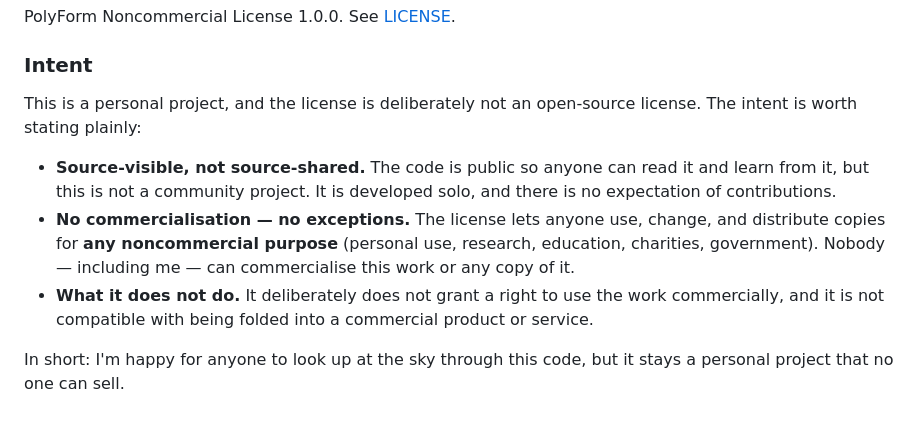
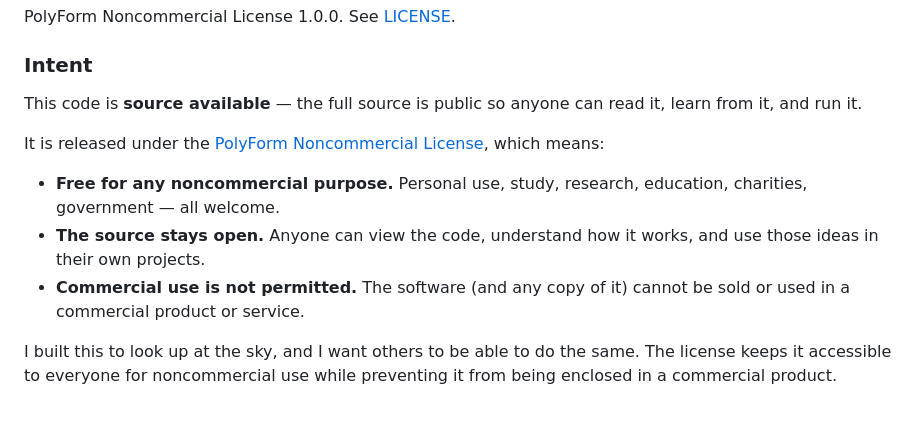
Before and after one commit to anspiteri/SkyAboveMe, a Markdown page: README.md, the part around the change. Drawn GitHub-style.

Commit message:
docs: soften README license intent — source available framing
Lead with what the code is (source available, free for noncommercial
use) rather than what it isn't (not open-source, no contributors expected).

```diff
--- a/README.md
+++ b/README.md
@@ -277,19 +277,19 @@ PolyForm Noncommercial License 1.0.0. See [LICENSE](./LICENSE).
 
 ### Intent
 
-This is a personal project, and the license is deliberately not an open-source
-license. The intent is worth stating plainly:
+This code is **source available** — the full source is public so anyone can
+read it, learn from it, and run it.
 
-- **Source-visible, not source-shared.** The code is public so anyone can read
-  it and learn from it, but this is not a community project. It is developed
-  solo, and there is no expectation of contributions.
-- **No commercialisation — no exceptions.** The license lets anyone use, change,
-  and distribute copies for **any noncommercial purpose** (personal use,
-  research, education, charities, government). Nobody — including me — can
-  commercialise this work or any copy of it.
-- **What it does not do.** It deliberately does not grant a right to use the
-  work commercially, and it is not compatible with being folded into a
-  commercial product or service.
+It is released under the [PolyForm Noncommercial License](./LICENSE), which
+means:
 
-In short: I'm happy for anyone to look up at the sky through this code, but it
-stays a personal project that no one can sell.
+- **Free for any noncommercial purpose.** Personal use, study, research,
+  education, charities, government — all welcome.
+- **The source stays open.** Anyone can view the code, understand how it
+  works, and use those ideas in their own projects.
+- **Commercial use is not permitted.** The software (and any copy of it)
+  cannot be sold or used in a commercial product or service.
+
+I built this to look up at the sky, and I want others to be able to do the
+same. The license keeps it accessible to everyone for noncommercial use while
+preventing it from being enclosed in a commercial product.
```
